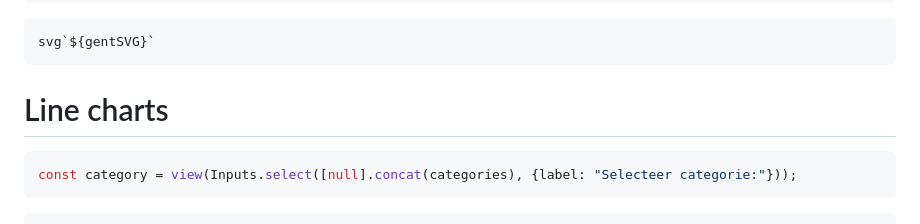
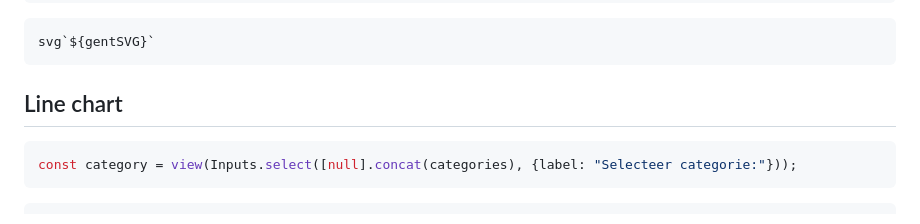
Before and after one commit to Datavisualiatie-UGent/project-dv24-2, a Markdown page: docs/index.md, the part around the change. Rendered like a GitHub page.

````diff
--- a/docs/index.md
+++ b/docs/index.md
@@ -85,7 +85,7 @@ const gentSVG = cityMap(geoData)
 svg`${gentSVG}`
 ```
 
-# Line charts
+## Line chart
 
 ```js
 const category = view(Inputs.select([null].concat(categories), {label: "Selecteer categorie:"}));
````
